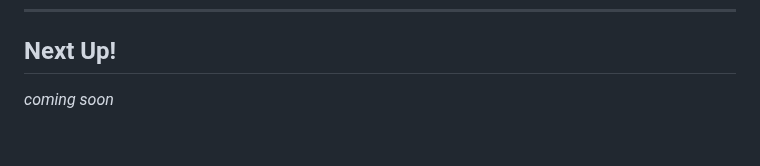
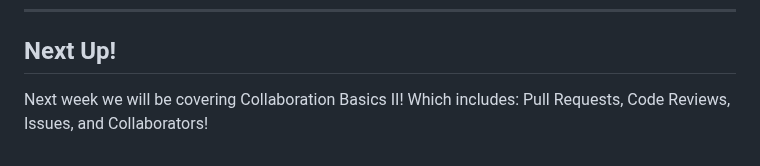
Before and after one commit to Women-In-Technology-ACC/GrabAByte, a Markdown page: 03 - Collaboration Basics I/3-CollaborationBasicsI.md, the part around the change. GitHub-like rendering.

Commit message:
Add next up section to collaboration basics i lesson

```diff
--- a/03 - Collaboration Basics I/3-CollaborationBasicsI.md
+++ b/03 - Collaboration Basics I/3-CollaborationBasicsI.md
@@ -124,4 +124,4 @@
 
 
 ## Next Up!
-*coming soon*
+Next week we will be covering Collaboration Basics II! Which includes: Pull Requests, Code Reviews, Issues, and Collaborators!
```
